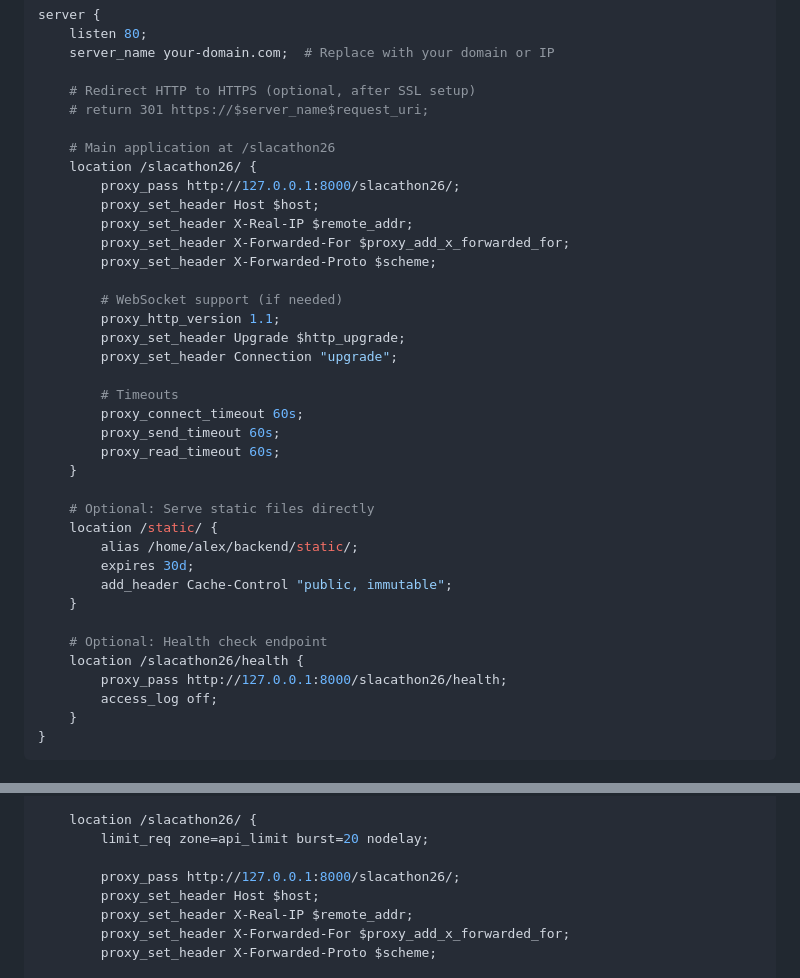
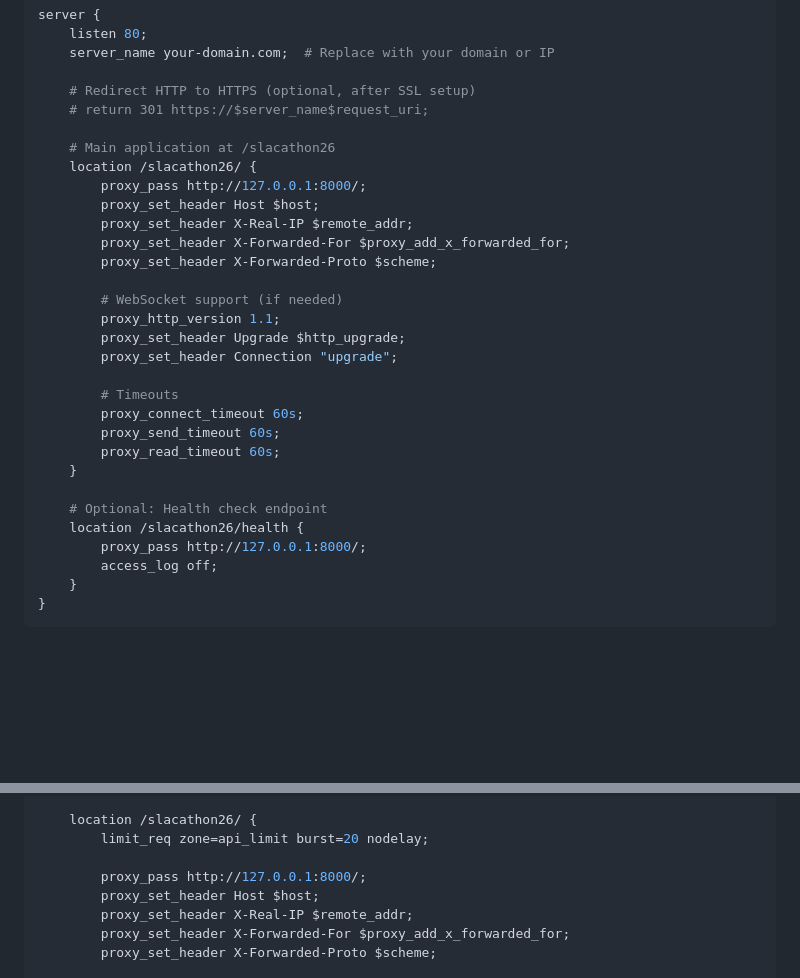
Before and after one commit to slaclab/slacathon26, a Markdown page: README.md, 2 parts joined by grey strips. Drawn GitHub-style; blank space fills up the shorter version.

```diff
--- a/README.md
+++ b/README.md
@@ -129,7 +129,7 @@ server {
 
     # Main application at /slacathon26
     location /slacathon26/ {
-        proxy_pass http://127.0.0.1:8000/slacathon26/;
+        proxy_pass http://127.0.0.1:8000/;
         proxy_set_header Host $host;
         proxy_set_header X-Real-IP $remote_addr;
         proxy_set_header X-Forwarded-For $proxy_add_x_forwarded_for;
@@ -146,16 +146,9 @@ server {
         proxy_read_timeout 60s;
     }
 
-    # Optional: Serve static files directly
-    location /static/ {
-        alias /home/alex/backend/static/;
-        expires 30d;
-        add_header Cache-Control "public, immutable";
-    }
-
     # Optional: Health check endpoint
     location /slacathon26/health {
-        proxy_pass http://127.0.0.1:8000/slacathon26/health;
+        proxy_pass http://127.0.0.1:8000/;
         access_log off;
     }
 }
@@ -224,7 +217,7 @@ server {
     location /slacathon26/ {
         limit_req zone=api_limit burst=20 nodelay;
 
-        proxy_pass http://127.0.0.1:8000/slacathon26/;
+        proxy_pass http://127.0.0.1:8000/;
         proxy_set_header Host $host;
         proxy_set_header X-Real-IP $remote_addr;
         proxy_set_header X-Forwarded-For $proxy_add_x_forwarded_for;
```
